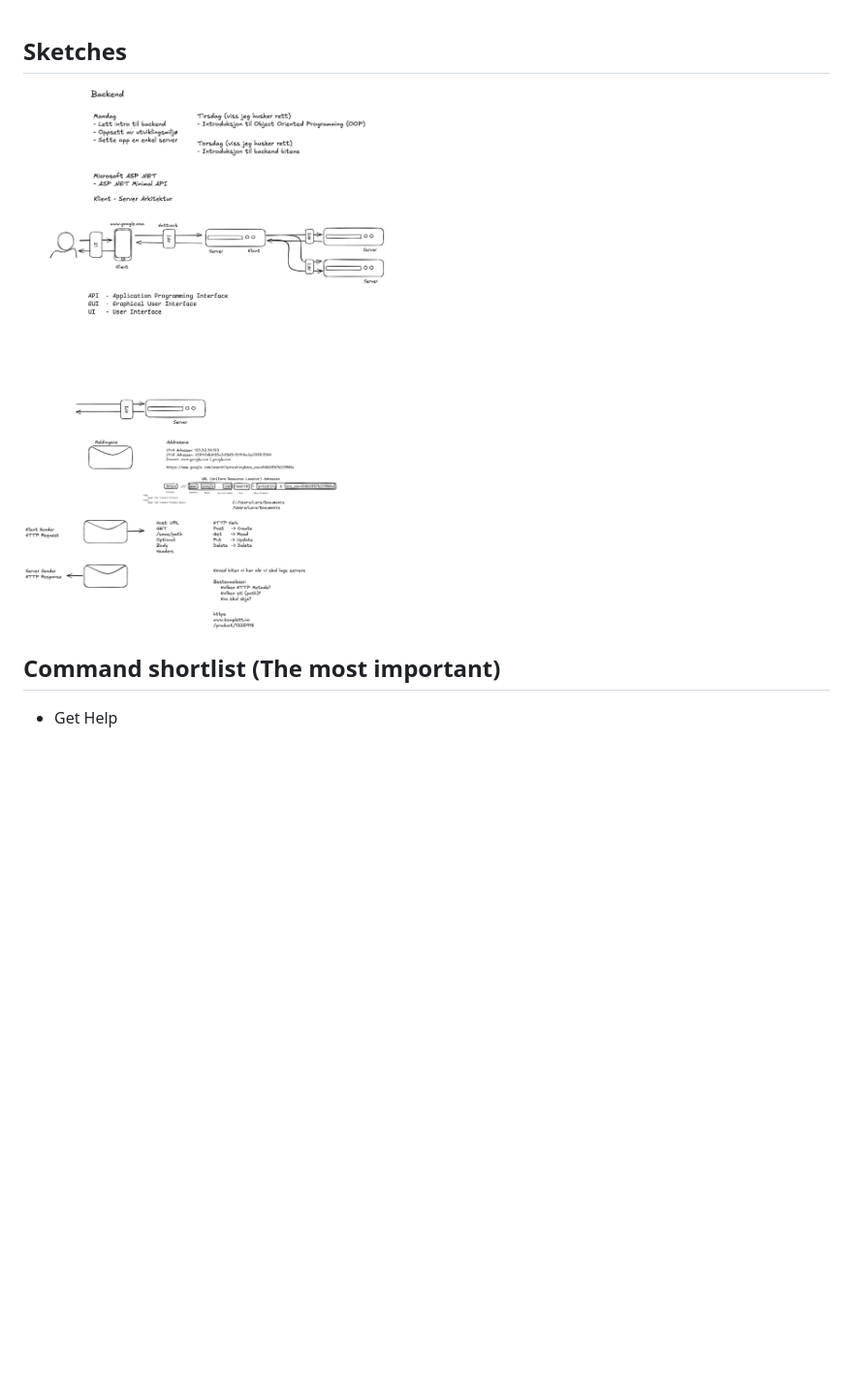
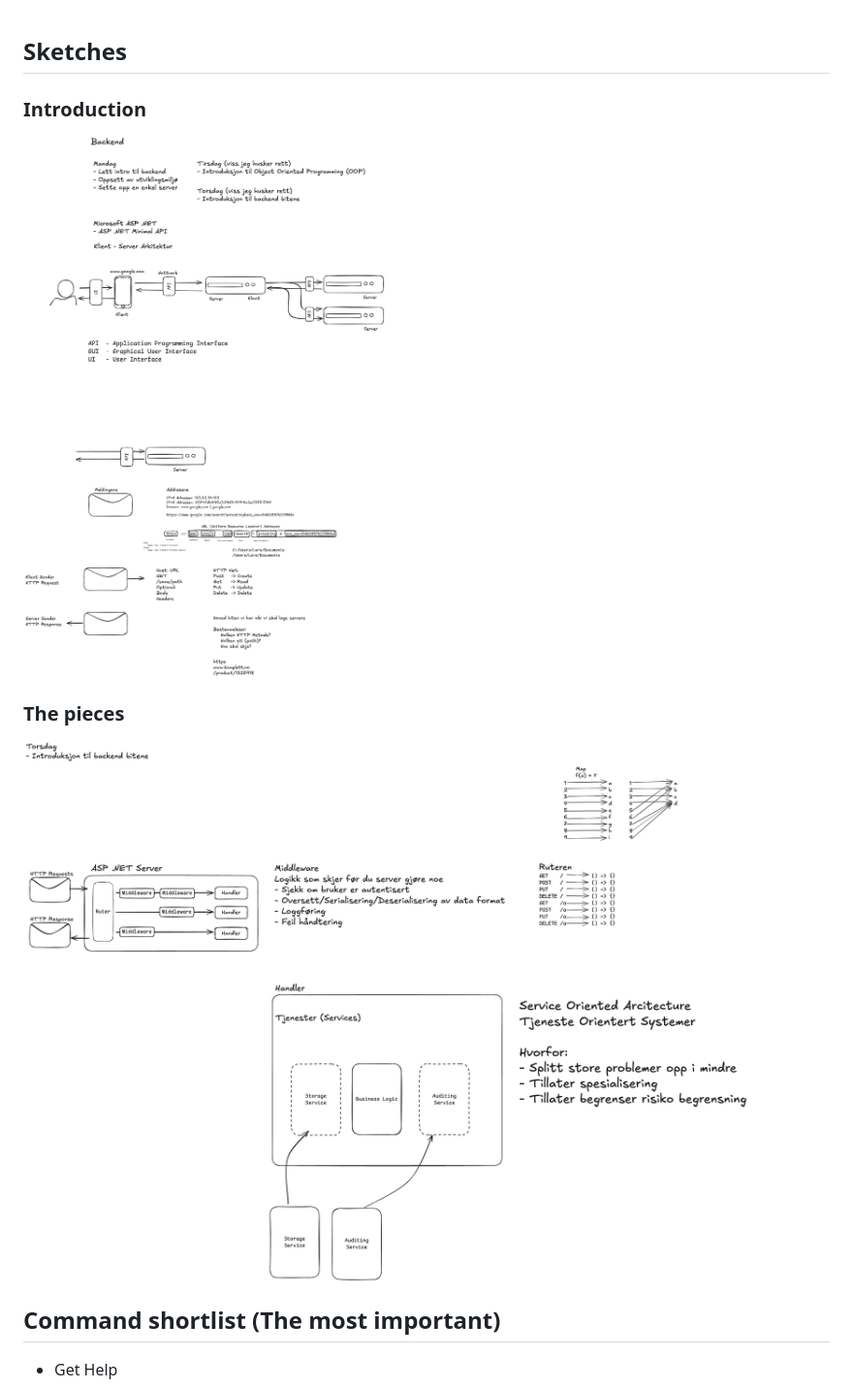
Before and after one commit to LarsGJobloop/2025-09-22-backend-intro, a Markdown page: README.md, the part around the change. Shown: that part at 97% size. GitHub-like rendering; pictures changed too: documentation/backend-the-pieces.excalidraw.png (added); blank space fills up the shorter version.

Commit message:
add sketch for the pieces

```diff
--- a/README.md
+++ b/README.md
@@ -1,6 +1,12 @@
 ## Sketches
 
-![Sketches](/documentation/backend-introduction.excalidraw.png)
+### Introduction
+
+![Introduction](/documentation/backend-introduction.excalidraw.png)
+
+### The pieces
+
+![The pieces](/documentation/backend-the-pieces.excalidraw.png)
 
 ## Command shortlist (The most important)
 
```
